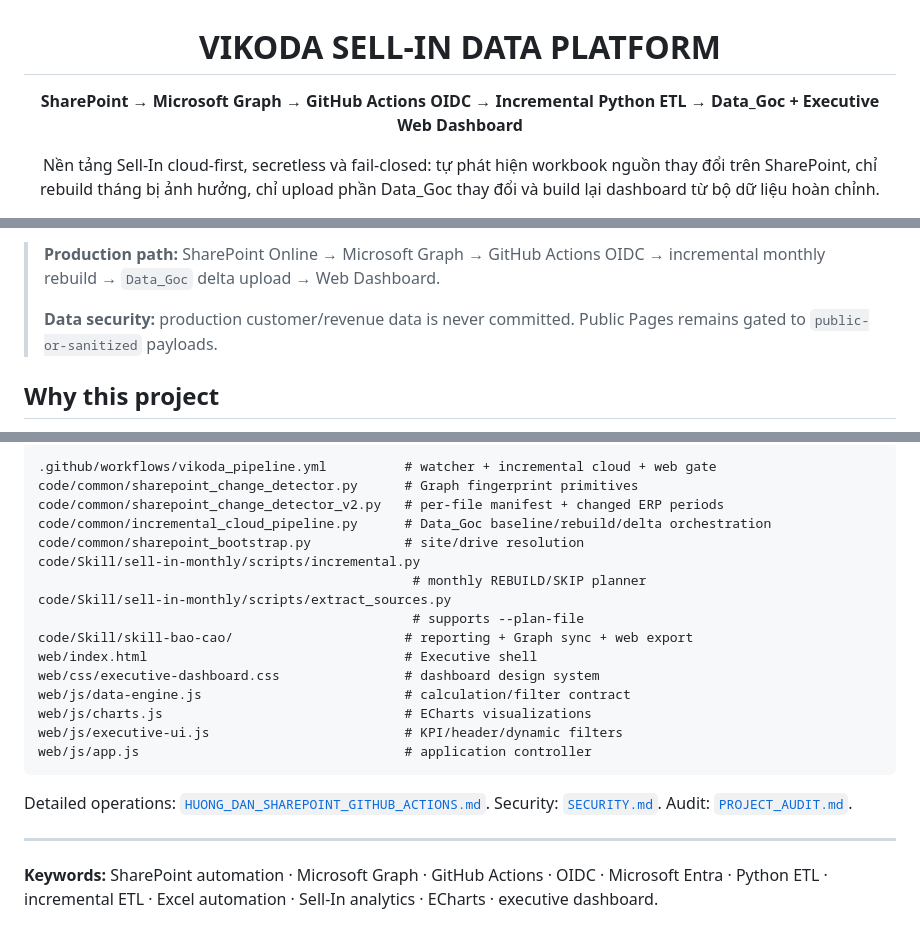
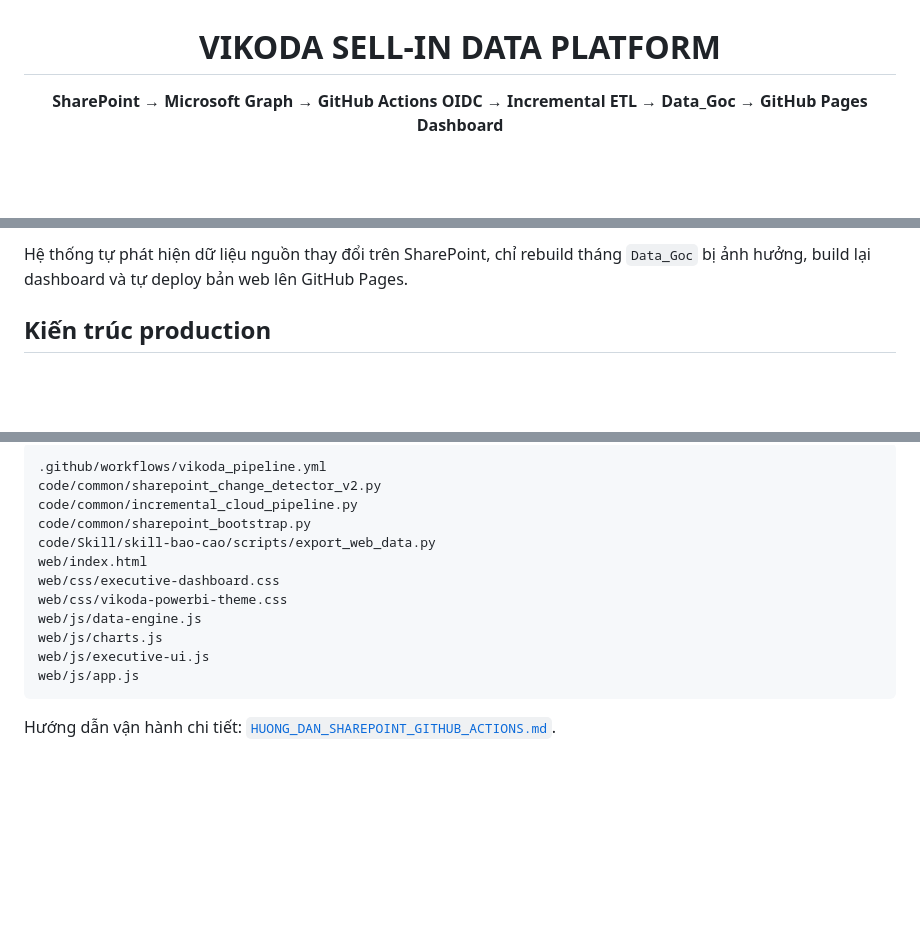
Before and after one commit to Huanpro1239/vikoda-sellin-dashboard, a Markdown page: README.md, 3 parts joined by grey strips. GitHub-like rendering; blank space fills up the shorter version.

````diff
--- a/README.md
+++ b/README.md
@@ -2,8 +2,6 @@
 
 # VIKODA SELL-IN DATA PLATFORM
 
-**SharePoint → Microsoft Graph → GitHub Actions OIDC → Incremental Python ETL → Data_Goc + Executive Web Dashboard**
-
-Nền tảng Sell-In cloud-first, secretless và fail-closed: tự phát hiện workbook nguồn thay đổi trên SharePoint, chỉ rebuild tháng bị ảnh hưởng, chỉ upload phần Data_Goc thay đổi và build lại dashboard từ bộ dữ liệu hoàn chỉnh.
+**SharePoint → Microsoft Graph → GitHub Actions OIDC → Incremental ETL → Data_Goc → GitHub Pages Dashboard**
 
 [![Vikoda Sell-In Pipeline](https://github.com/Huanpro1239/vikoda-sellin-dashboard/actions/workflows/vikoda_pipeline.yml/badge.svg)](https://github.com/Huanpro1239/vikoda-sellin-dashboard/actions/workflows/vikoda_pipeline.yml)
@@ -17,9 +8,7 @@ Nền tảng Sell-In cloud-first, secretless và fail-closed: tự phát hiện
 
 </div>
 
-> **Production path:** SharePoint Online → Microsoft Graph → GitHub Actions OIDC → incremental monthly rebuild → `Data_Goc` delta upload → Web Dashboard.
->
-> **Data security:** production customer/revenue data is never committed. Public Pages remains gated to `public-or-sanitized` payloads.
+Hệ thống tự phát hiện dữ liệu nguồn thay đổi trên SharePoint, chỉ rebuild tháng `Data_Goc` bị ảnh hưởng, build lại dashboard và tự deploy bản web lên GitHub Pages.
 
-## Why this project
+## Kiến trúc production
 
@@ -238,25 +164,17 @@ npm run verify:web
 
 ```text
-.github/workflows/vikoda_pipeline.yml          # watcher + incremental cloud + web gate
-code/common/sharepoint_change_detector.py      # Graph fingerprint primitives
-code/common/sharepoint_change_detector_v2.py   # per-file manifest + changed ERP periods
-code/common/incremental_cloud_pipeline.py      # Data_Goc baseline/rebuild/delta orchestration
-code/common/sharepoint_bootstrap.py            # site/drive resolution
-code/Skill/sell-in-monthly/scripts/incremental.py
-                                                # monthly REBUILD/SKIP planner
-code/Skill/sell-in-monthly/scripts/extract_sources.py
-                                                # supports --plan-file
-code/Skill/skill-bao-cao/                      # reporting + Graph sync + web export
-web/index.html                                 # Executive shell
-web/css/executive-dashboard.css                # dashboard design system
-web/js/data-engine.js                          # calculation/filter contract
-web/js/charts.js                               # ECharts visualizations
-web/js/executive-ui.js                         # KPI/header/dynamic filters
-web/js/app.js                                  # application controller
+.github/workflows/vikoda_pipeline.yml
+code/common/sharepoint_change_detector_v2.py
+code/common/incremental_cloud_pipeline.py
+code/common/sharepoint_bootstrap.py
+code/Skill/skill-bao-cao/scripts/export_web_data.py
+web/index.html
+web/css/executive-dashboard.css
+web/css/vikoda-powerbi-theme.css
+web/js/data-engine.js
+web/js/charts.js
+web/js/executive-ui.js
+web/js/app.js
 ```
 
-Detailed operations: [`HUONG_DAN_SHAREPOINT_GITHUB_ACTIONS.md`](HUONG_DAN_SHAREPOINT_GITHUB_ACTIONS.md). Security: [`SECURITY.md`](SECURITY.md). Audit: [`PROJECT_AUDIT.md`](PROJECT_AUDIT.md).
-
----
-
-**Keywords:** SharePoint automation · Microsoft Graph · GitHub Actions · OIDC · Microsoft Entra · Python ETL · incremental ETL · Excel automation · Sell-In analytics · ECharts · executive dashboard.
+Hướng dẫn vận hành chi tiết: [`HUONG_DAN_SHAREPOINT_GITHUB_ACTIONS.md`](HUONG_DAN_SHAREPOINT_GITHUB_ACTIONS.md).
````
Also changed, not shown: other parts of README.md (+71 -141 lines).
